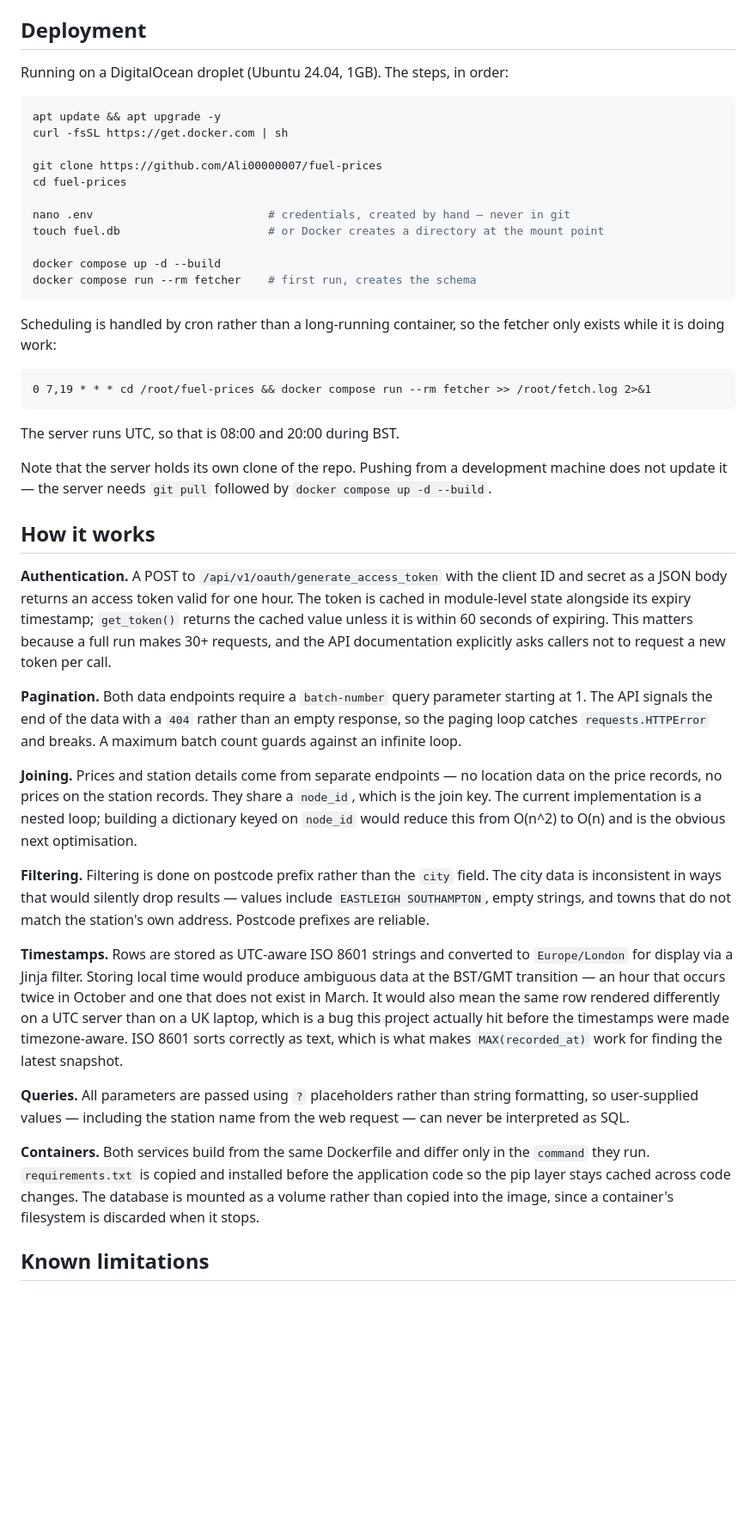
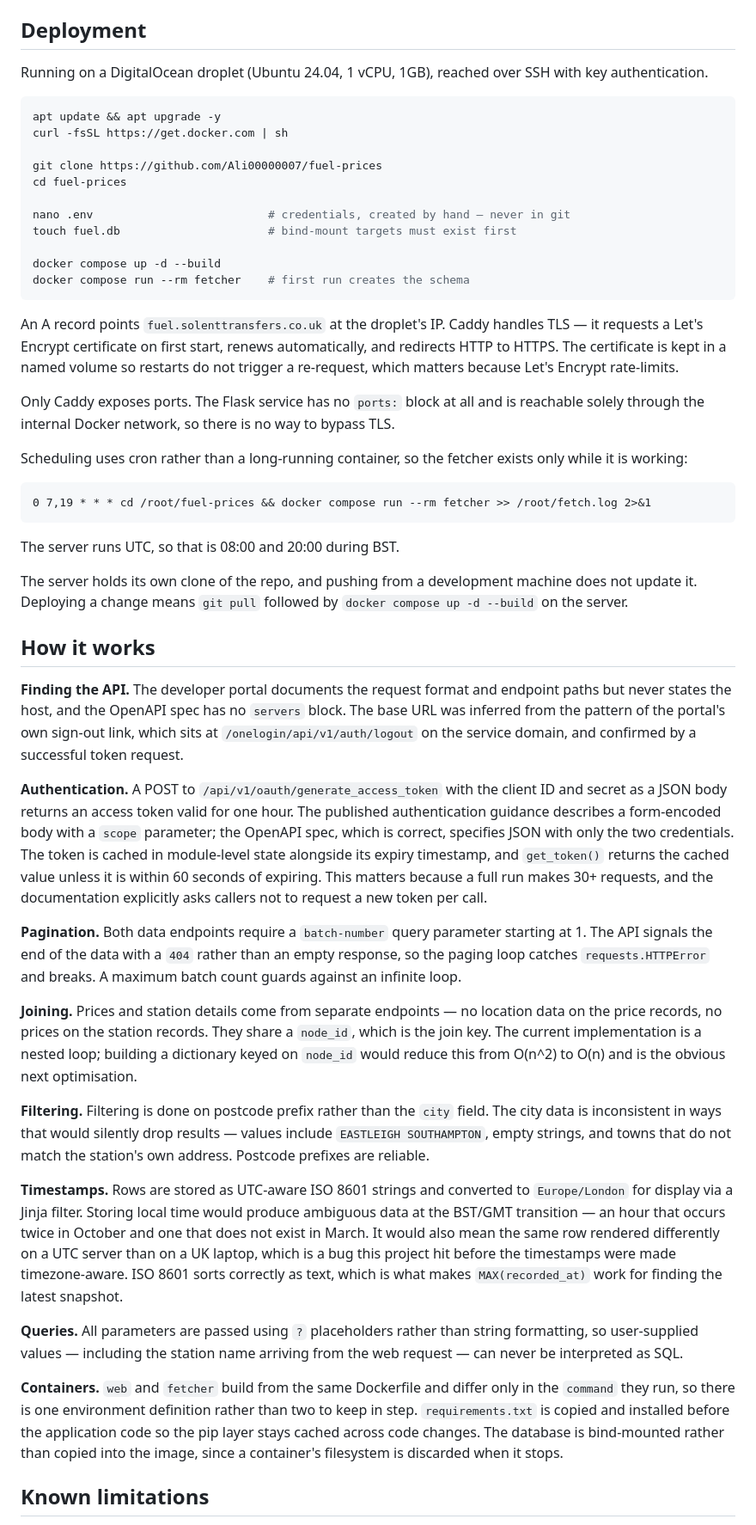
Before and after one commit to Ali00000007/fuel-prices, a Markdown page: README.md, the part around one of its changes. Shown at 86% size. GitHub-like rendering; blank space fills up the shorter version.

````diff
--- a/README.md
+++ b/README.md
@@ -94,7 +124,7 @@ The postcode prefix and fuel type are set in `fetch.py`.
 
 ## Deployment
 
-Running on a DigitalOcean droplet (Ubuntu 24.04, 1GB). The steps, in order:
+Running on a DigitalOcean droplet (Ubuntu 24.04, 1 vCPU, 1GB), reached over SSH with key authentication.
 
 ```bash
 apt update && apt upgrade -y
@@ -104,13 +134,17 @@ git clone https://github.com/Ali00000007/fuel-prices
 cd fuel-prices
 
 nano .env                          # credentials, created by hand — never in git
-touch fuel.db                      # or Docker creates a directory at the mount point
+touch fuel.db                      # bind-mount targets must exist first
 
 docker compose up -d --build
-docker compose run --rm fetcher    # first run, creates the schema
+docker compose run --rm fetcher    # first run creates the schema
 ```
 
-Scheduling is handled by cron rather than a long-running container, so the fetcher only exists while it is doing work:
+An A record points `fuel.solenttransfers.co.uk` at the droplet's IP. Caddy handles TLS — it requests a Let's Encrypt certificate on first start, renews automatically, and redirects HTTP to HTTPS. The certificate is kept in a named volume so restarts do not trigger a re-request, which matters because Let's Encrypt rate-limits.
+
+Only Caddy exposes ports. The Flask service has no `ports:` block at all and is reachable solely through the internal Docker network, so there is no way to bypass TLS.
+
+Scheduling uses cron rather than a long-running container, so the fetcher exists only while it is working:
 
 ```
 0 7,19 * * * cd /root/fuel-prices && docker compose run --rm fetcher >> /root/fetch.log 2>&1
@@ -118,11 +152,13 @@ Scheduling is handled by cron rather than a long-running container, so the fetch
 
 The server runs UTC, so that is 08:00 and 20:00 during BST.
 
-Note that the server holds its own clone of the repo. Pushing from a development machine does not update it — the server needs `git pull` followed by `docker compose up -d --build`.
+The server holds its own clone of the repo, and pushing from a development machine does not update it. Deploying a change means `git pull` followed by `docker compose up -d --build` on the server.
 
 ## How it works
 
-**Authentication.** A POST to `/api/v1/oauth/generate_access_token` with the client ID and secret as a JSON body returns an access token valid for one hour. The token is cached in module-level state alongside its expiry timestamp; `get_token()` returns the cached value unless it is within 60 seconds of expiring. This matters because a full run makes 30+ requests, and the API documentation explicitly asks callers not to request a new token per call.
+**Finding the API.** The developer portal documents the request format and endpoint paths but never states the host, and the OpenAPI spec has no `servers` block. The base URL was inferred from the pattern of the portal's own sign-out link, which sits at `/onelogin/api/v1/auth/logout` on the service domain, and confirmed by a successful token request.
+
+**Authentication.** A POST to `/api/v1/oauth/generate_access_token` with the client ID and secret as a JSON body returns an access token valid for one hour. The published authentication guidance describes a form-encoded body with a `scope` parameter; the OpenAPI spec, which is correct, specifies JSON with only the two credentials. The token is cached in module-level state alongside its expiry timestamp, and `get_token()` returns the cached value unless it is within 60 seconds of expiring. This matters because a full run makes 30+ requests, and the documentation explicitly asks callers not to request a new token per call.
 
 **Pagination.** Both data endpoints require a `batch-number` query parameter starting at 1. The API signals the end of the data with a `404` rather than an empty response, so the paging loop catches `requests.HTTPError` and breaks. A maximum batch count guards against an infinite loop.
 
@@ -130,11 +166,11 @@ Note that the server holds its own clone of the repo. Pushing from a development
 
 **Filtering.** Filtering is done on postcode prefix rather than the `city` field. The city data is inconsistent in ways that would silently drop results — values include `EASTLEIGH SOUTHAMPTON`, empty strings, and towns that do not match the station's own address. Postcode prefixes are reliable.
 
-**Timestamps.** Rows are stored as UTC-aware ISO 8601 strings and converted to `Europe/London` for display via a Jinja filter. Storing local time would produce ambiguous data at the BST/GMT transition — an hour that occurs twice in October and one that does not exist in March. It would also mean the same row rendered differently on a UTC server than on a UK laptop, which is a bug this project actually hit before the timestamps were made timezone-aware. ISO 8601 sorts correctly as text, which is what makes `MAX(recorded_at)` work for finding the latest snapshot.
+**Timestamps.** Rows are stored as UTC-aware ISO 8601 strings and converted to `Europe/London` for display via a Jinja filter. Storing local time would produce ambiguous data at the BST/GMT transition — an hour that occurs twice in October and one that does not exist in March. It would also mean the same row rendered differently on a UTC server than on a UK laptop, which is a bug this project hit before the timestamps were made timezone-aware. ISO 8601 sorts correctly as text, which is what makes `MAX(recorded_at)` work for finding the latest snapshot.
 
-**Queries.** All parameters are passed using `?` placeholders rather than string formatting, so user-supplied values — including the station name from the web request — can never be interpreted as SQL.
+**Queries.** All parameters are passed using `?` placeholders rather than string formatting, so user-supplied values — including the station name arriving from the web request — can never be interpreted as SQL.
 
-**Containers.** Both services build from the same Dockerfile and differ only in the `command` they run. `requirements.txt` is copied and installed before the application code so the pip layer stays cached across code changes. The database is mounted as a volume rather than copied into the image, since a container's filesystem is discarded when it stops.
+**Containers.** `web` and `fetcher` build from the same Dockerfile and differ only in the `command` they run, so there is one environment definition rather than two to keep in step. `requirements.txt` is copied and installed before the application code so the pip layer stays cached across code changes. The database is bind-mounted rather than copied into the image, since a container's filesystem is discarded when it stops.
 
 ## Known limitations
 
````
Also changed, not shown: other parts of README.md (+45 -15 lines).
